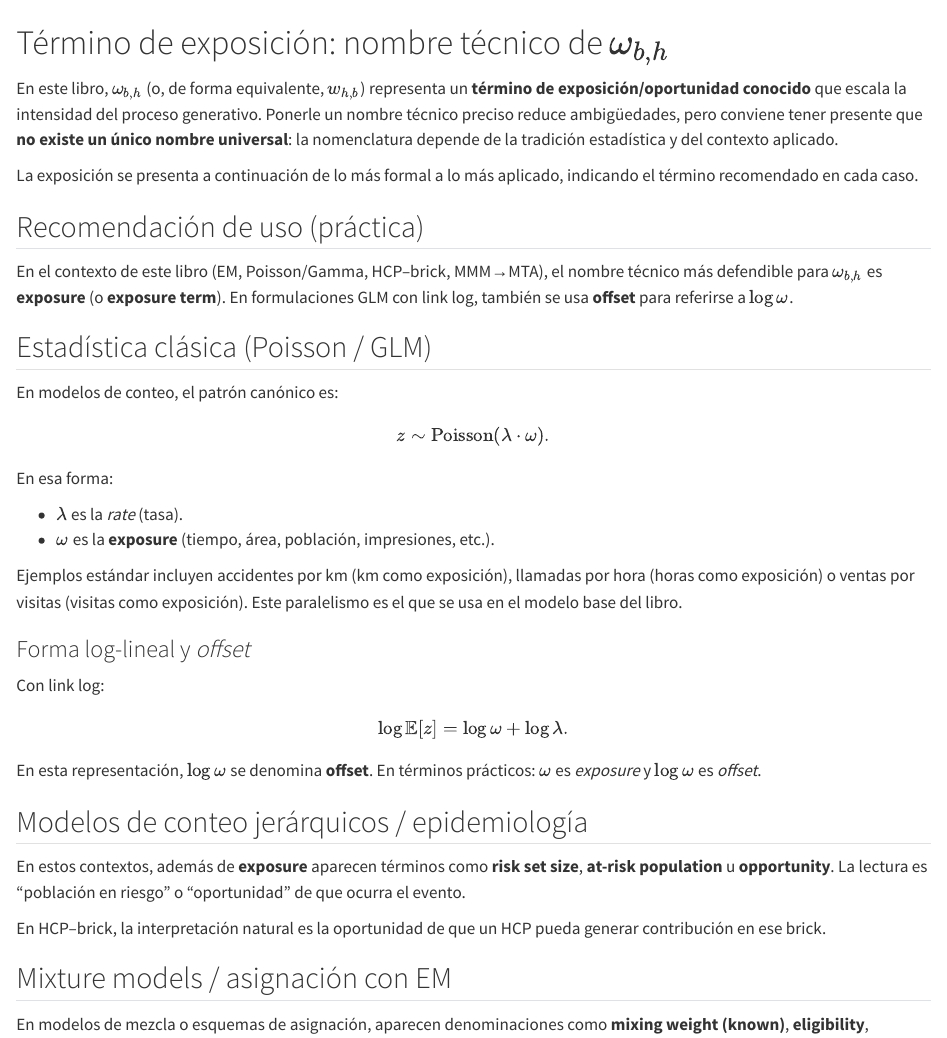
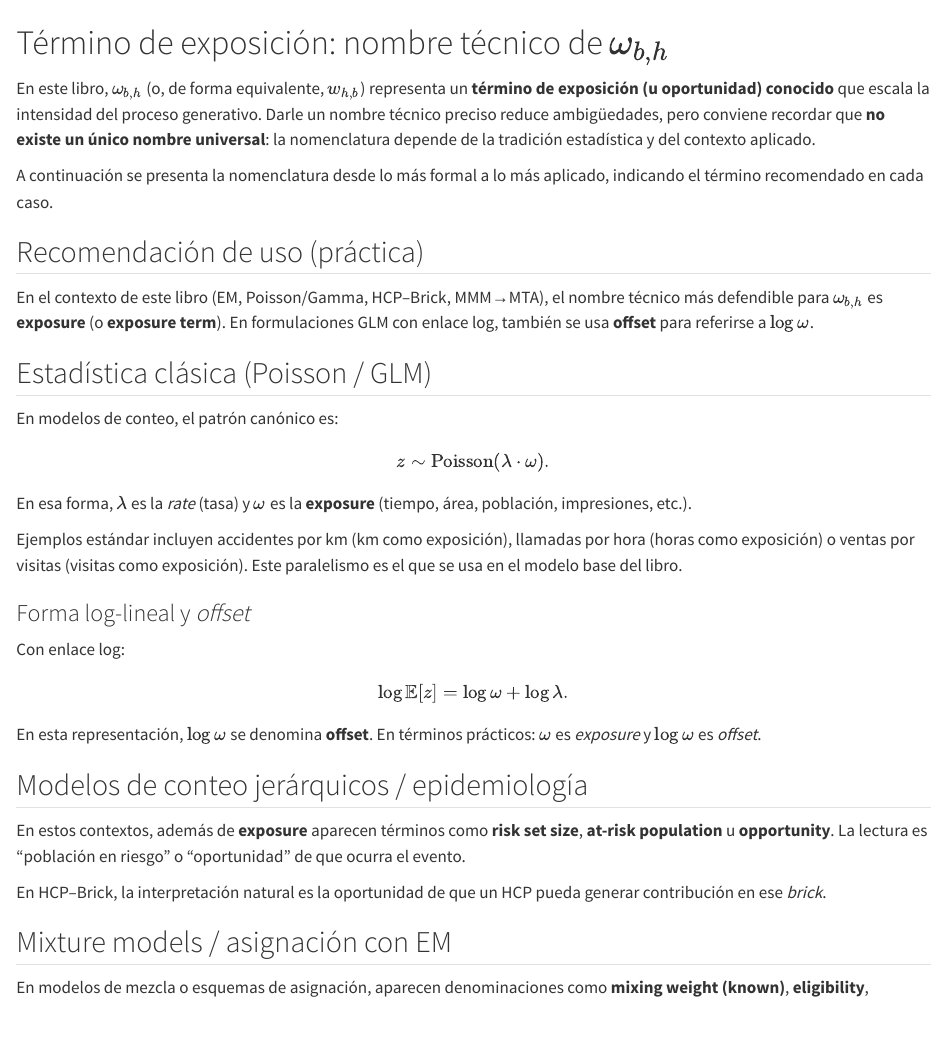
Before and after one commit to miguel-conde/book_EM_MTA, a Quarto document (93-ap-3-exposure.qmd): the page in a window 1100 px wide, from its top. Rendered offline with R 4.5, knitr and Pandoc in place of Quarto, with nearby package versions.

Commit message:
refactor: Improve clarity and consistency in terminology related to exposure in the 'Término de exposición' section

```diff
--- a/93-ap-3-exposure.qmd
+++ b/93-ap-3-exposure.qmd
@@ -1,12 +1,12 @@
 # Término de exposición: nombre técnico de $\omega_{b,h}$
 
-En este libro, $\omega_{b,h}$ (o, de forma equivalente, $w_{h,b}$) representa un **término de exposición/oportunidad conocido** que escala la intensidad del proceso generativo. Ponerle un nombre técnico preciso reduce ambigüedades, pero conviene tener presente que **no existe un único nombre universal**: la nomenclatura depende de la tradición estadística y del contexto aplicado.
+En este libro, $\omega_{b,h}$ (o, de forma equivalente, $w_{h,b}$) representa un **término de exposición (u oportunidad) conocido** que escala la intensidad del proceso generativo. Darle un nombre técnico preciso reduce ambigüedades, pero conviene recordar que **no existe un único nombre universal**: la nomenclatura depende de la tradición estadística y del contexto aplicado.
 
-La exposición se presenta a continuación de lo más formal a lo más aplicado, indicando el término recomendado en cada caso.
+A continuación se presenta la nomenclatura desde lo más formal a lo más aplicado, indicando el término recomendado en cada caso.
 
 ## Recomendación de uso (práctica)
 
-En el contexto de este libro (EM, Poisson/Gamma, HCP–brick, MMM→MTA), el nombre técnico más defendible para $\omega_{b,h}$ es **exposure** (o **exposure term**). En formulaciones GLM con link log, también se usa **offset** para referirse a $\log \omega$.
+En el contexto de este libro (EM, Poisson/Gamma, HCP–Brick, MMM→MTA), el nombre técnico más defendible para $\omega_{b,h}$ es **exposure** (o **exposure term**). En formulaciones GLM con enlace log, también se usa **offset** para referirse a $\log \omega$.
 
 ## Estadística clásica (Poisson / GLM)
 
@@ -15,16 +15,13 @@ $$
 z \sim \operatorname{Poisson}(\lambda \cdot \omega).
 $$
 
-En esa forma:
-
-- $\lambda$ es la *rate* (tasa).
-- $\omega$ es la **exposure** (tiempo, área, población, impresiones, etc.).
+En esa forma, $\lambda$ es la *rate* (tasa) y $\omega$ es la **exposure** (tiempo, área, población, impresiones, etc.).
 
 Ejemplos estándar incluyen accidentes por km (km como exposición), llamadas por hora (horas como exposición) o ventas por visitas (visitas como exposición). Este paralelismo es el que se usa en el modelo base del libro.
 
 ### Forma log-lineal y *offset*
 
-Con link log:
+Con enlace log:
 $$
 \log \mathbb{E}[z] = \log \omega + \log \lambda.
 $$
@@ -35,7 +32,7 @@ En esta representación, $\log \omega$ se denomina **offset**. En términos prá
 
 En estos contextos, además de **exposure** aparecen términos como **risk set size**, **at-risk population** u **opportunity**. La lectura es “población en riesgo” o “oportunidad” de que ocurra el evento.
 
-En HCP–brick, la interpretación natural es la oportunidad de que un HCP pueda generar contribución en ese brick.
+En HCP–Brick, la interpretación natural es la oportunidad de que un HCP pueda generar contribución en ese *brick*.
 
 ## Mixture models / asignación con EM
 
```
Also changed, not shown: 93-ap-3-exposure.qmd (6 more changed lines).
